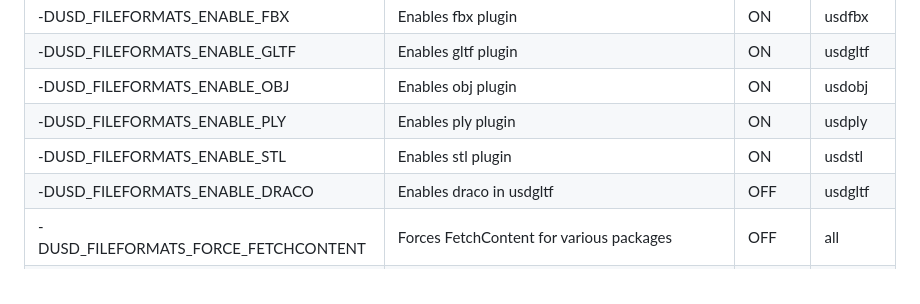
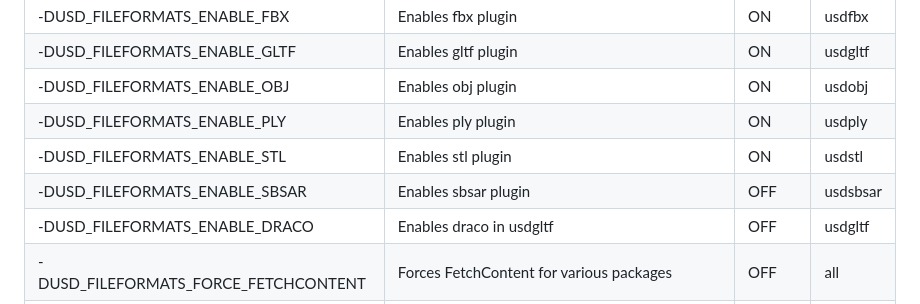
Before and after one commit to adobe/USD-Fileformat-plugins, a Markdown page: README.md, the part around the change. GitHub-like rendering.

Commit message:
add -DUSD_FILEFORMATS_ENABLE_SBSAR to the README

```diff
--- a/README.md
+++ b/README.md
@@ -120,6 +120,7 @@ where:
 | -DUSD_FILEFORMATS_ENABLE_OBJ | Enables obj plugin | ON | usdobj |
 | -DUSD_FILEFORMATS_ENABLE_PLY | Enables ply plugin | ON | usdply |
 | -DUSD_FILEFORMATS_ENABLE_STL | Enables stl plugin |  ON | usdstl |
+| -DUSD_FILEFORMATS_ENABLE_SBSAR | Enables sbsar plugin |  OFF | usdsbsar |
 | -DUSD_FILEFORMATS_ENABLE_DRACO | Enables draco in usdgltf | OFF | usdgltf |
 | -DUSD_FILEFORMATS_FORCE_FETCHCONTENT | Forces FetchContent for various packages | OFF | all |
 | -DUSD_FILEFORMATS_FETCH_GTEST | Forces FetchContent for GTest | ON | all tests |
```
